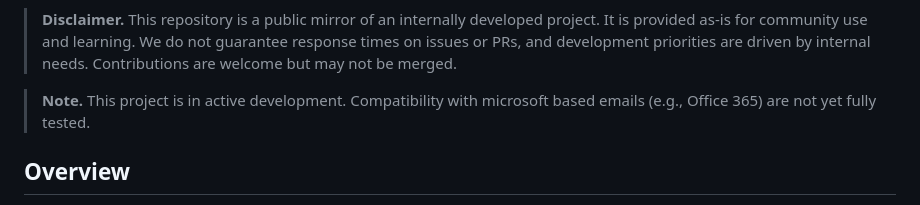
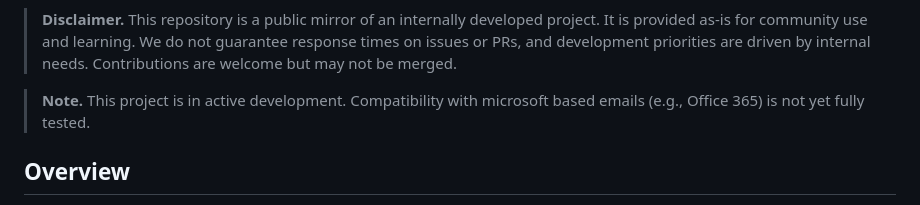
Before and after one commit to mxaiorg/kikubot, a Markdown page: README.md, the part around the change. Rendered like a GitHub page.

```diff
--- a/README.md
+++ b/README.md
@@ -13,7 +13,7 @@
 
 > **Disclaimer.** This repository is a public mirror of an internally developed project. It is provided as-is for community use and learning. We do not guarantee response times on issues or PRs, and development priorities are driven by internal needs. Contributions are welcome but may not be merged.
 
-> **Note.** This project is in active development. Compatibility with microsoft based emails (e.g., Office 365) are not yet fully tested.
+> **Note.** This project is in active development. Compatibility with microsoft based emails (e.g., Office 365) is not yet fully tested.
 
 ## Overview
 
```
